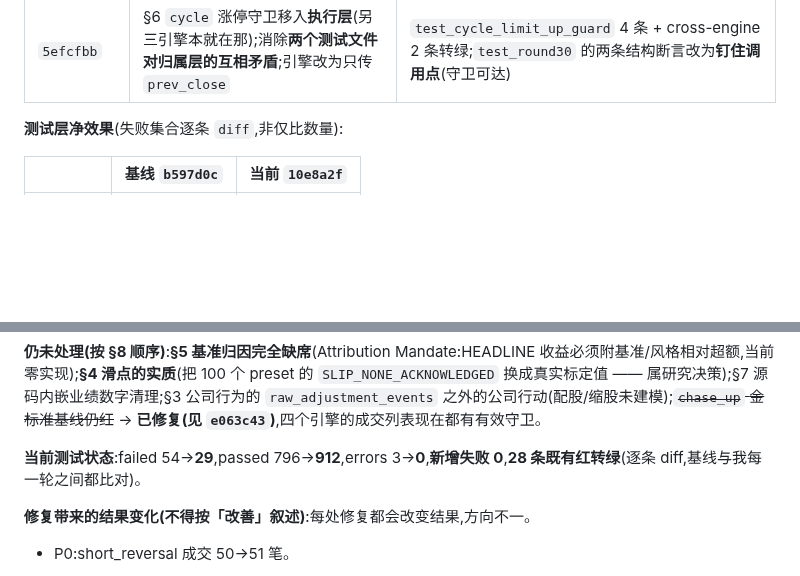
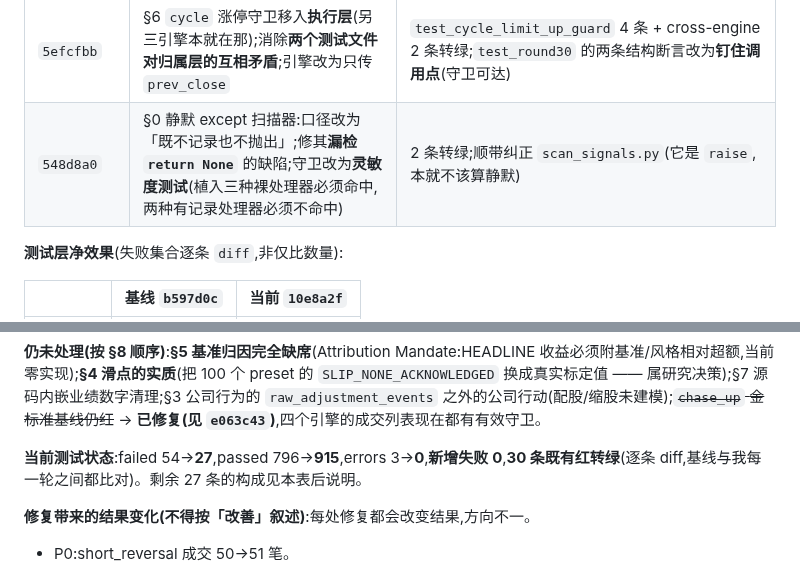
Before and after one commit to HoLeonZ/hiagent, a Markdown page: docs/audits/strategy-discipline-audit.md, 2 parts joined by grey strips. Drawn GitHub-style; blank space fills up the shorter version.

Commit message:
docs(audit): record the silent-except scanner fix
30 previously-red tests now green, zero new failures, 27 remaining.

Co-Authored-By: Claude Opus 5 <noreply@anthropic.com>

```diff
--- a/docs/audits/strategy-discipline-audit.md
+++ b/docs/audits/strategy-discipline-audit.md
@@ -626,6 +626,7 @@ for path in paths:
 | `e063c43`…`eea8cb3` | **§6 `chase_up` 金标准守卫修复**:8 个用例改为"一律重跑、无 DB 则 skip";重刷 13 个基线;regen 脚本修掉硬编码绝对路径与产物写入 | **8/8 转绿**;关键发现:**旧 pin 相对 main 早已陈旧**(v5/v8/v19 旧 pin 107/82/33 vs main 重跑 38/27/12,而整改后重跑与 main 完全一致) |
 | `008ea11` | §5 归因机制(`dna_stats/attribution.py`:复利区间收益/超额/beta,fail-fast 而非猜测)+ 修 9 处 `dsr['p_value']` **活 KeyError** | 判据为 **beta 调整后 alpha**(原始超额无法区分技术与杠杆:纯 2× beta 的原始超额 +1.30% 全来自复利,而 beta 调整后恒为 0);**基准数据缺口已显式登记**(库中无任何指数) |
 | `5efcfbb` | §6 `cycle` 涨停守卫移入**执行层**(另三引擎本就在那);消除**两个测试文件对归属层的互相矛盾**;引擎改为只传 `prev_close` | `test_cycle_limit_up_guard` 4 条 + cross-engine 2 条转绿;`test_round30` 的两条结构断言改为**钉住调用点**(守卫可达) |
+| `548d8a0` | §0 静默 except 扫描器:口径改为「既不记录也不抛出」;修其**漏检 `return None`** 的缺陷;守卫改为**灵敏度测试**(植入三种裸处理器必须命中,两种有记录处理器必须不命中) | 2 条转绿;顺带纠正 `scan_signals.py`(它是 `raise`,本就不该算静默) |
 
 **测试层净效果**(失败集合逐条 `diff`,非仅比数量):
 
@@ -650,7 +651,7 @@ for path in paths:
 
 **仍未处理(按 §8 顺序)**:**§5 基准归因完全缺席**(Attribution Mandate:HEADLINE 收益必须附基准/风格相对超额,当前零实现);**§4 滑点的实质**(把 100 个 preset 的 `SLIP_NONE_ACKNOWLEDGED` 换成真实标定值 —— 属研究决策);§7 源码内嵌业绩数字清理;§3 公司行为的 `raw_adjustment_events` 之外的公司行动(配股/缩股未建模);~~`chase_up` 金标准基线仍红~~ → **已修复(见 `e063c43`)**,四个引擎的成交列表现在都有有效守卫。
 
-**当前测试状态**:failed 54→**29**,passed 796→**912**,errors 3→**0**,**新增失败 0**,**28 条既有红转绿**(逐条 diff,基线与我每一轮之间都比对)。
+**当前测试状态**:failed 54→**27**,passed 796→**915**,errors 3→**0**,**新增失败 0**,**30 条既有红转绿**(逐条 diff,基线与我每一轮之间都比对)。剩余 27 条的构成见本表后说明。
 
 **修复带来的结果变化(不得按「改善」叙述)**:每处修复都会改变结果,方向不一。
 
```
